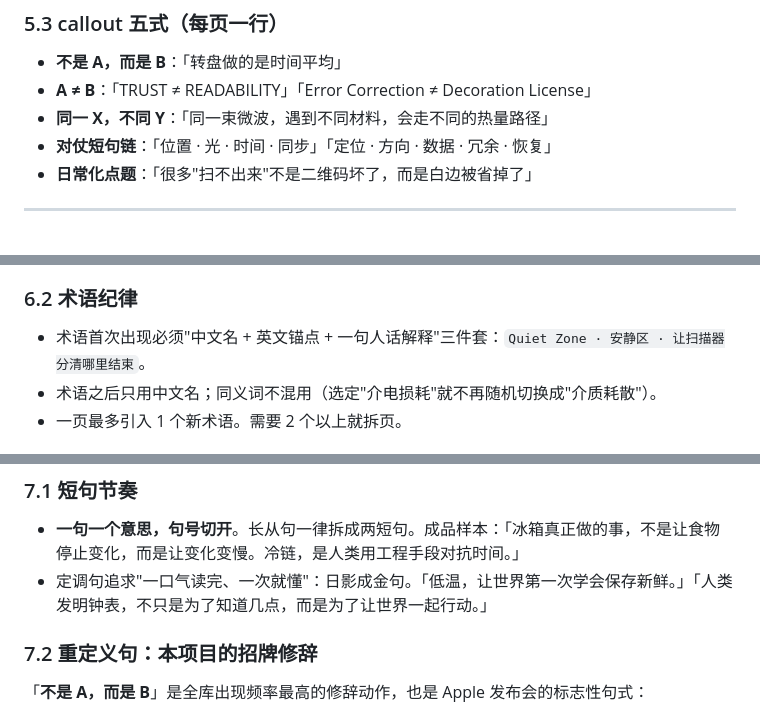
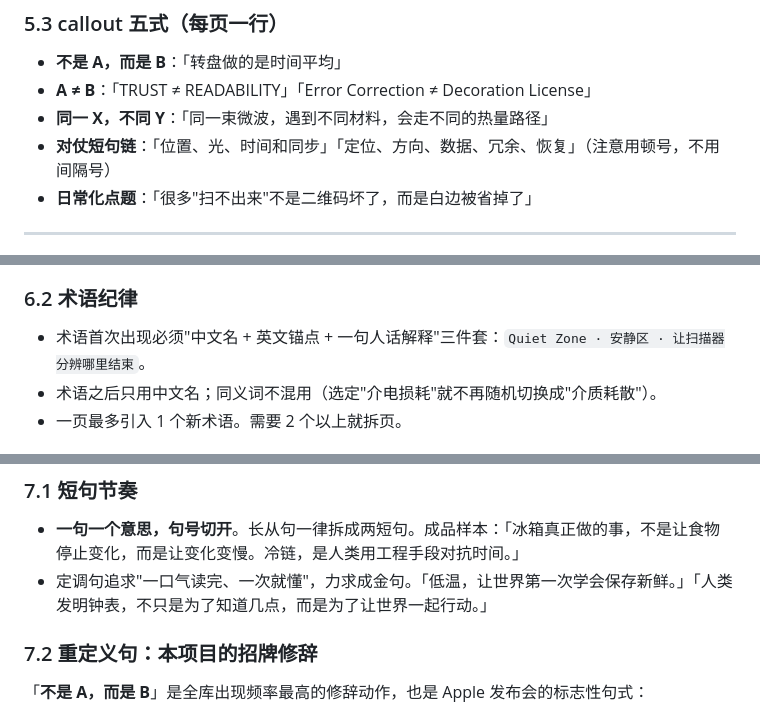
Before and after one commit to seiya058904/Visual-Explainer-PPTs, a Markdown page: docs/copywriting-guide.md, 3 parts joined by grey strips. Rendered like a GitHub page.

```diff
--- a/docs/copywriting-guide.md
+++ b/docs/copywriting-guide.md
@@ -191,7 +207,7 @@ callout: 「Build Fast ≠ Connect Fast」式对仗
 - **不是 A，而是 B**：「转盘做的是时间平均」
 - **A ≠ B**：「TRUST ≠ READABILITY」「Error Correction ≠ Decoration License」
 - **同一 X，不同 Y**：「同一束微波，遇到不同材料，会走不同的热量路径」
-- **对仗短句链**：「位置 · 光 · 时间 · 同步」「定位 · 方向 · 数据 · 冗余 · 恢复」
+- **对仗短句链**：「位置、光、时间和同步」「定位、方向、数据、冗余、恢复」（注意用顿号，不用间隔号）
 - **日常化点题**：「很多"扫不出来"不是二维码坏了，而是白边被省掉了」
 
 ---
@@ -207,7 +223,7 @@ callout: 「Build Fast ≠ Connect Fast」式对仗
 
 ### 6.2 术语纪律
 
-- 术语首次出现必须"中文名 + 英文锚点 + 一句人话解释"三件套：`Quiet Zone · 安静区 · 让扫描器分清哪里结束`。
+- 术语首次出现必须"中文名 + 英文锚点 + 一句人话解释"三件套：`Quiet Zone · 安静区 · 让扫描器分辨哪里结束`。
 - 术语之后只用中文名；同义词不混用（选定"介电损耗"就不再随机切换成"介质耗散"）。
 - 一页最多引入 1 个新术语。需要 2 个以上就拆页。
 
@@ -230,7 +246,7 @@ callout: 「Build Fast ≠ Connect Fast」式对仗
 ### 7.1 短句节奏
 
 - **一句一个意思，句号切开**。长从句一律拆成两短句。成品样本：「冰箱真正做的事，不是让食物停止变化，而是让变化变慢。冷链，是人类用工程手段对抗时间。」
-- 定调句追求"一口气读完、一次就懂"：日影成金句。「低温，让世界第一次学会保存新鲜。」「人类发明钟表，不只是为了知道几点，而是为了让世界一起行动。」
+- 定调句追求"一口气读完、一次就懂"，力求成金句。「低温，让世界第一次学会保存新鲜。」「人类发明钟表，不只是为了知道几点，而是为了让世界一起行动。」
 
 ### 7.2 重定义句：本项目的招牌修辞
 
```
Also changed, not shown: other parts of docs/copywriting-guide.md (+37 -16 lines), docs/audit-2026-08-30.md (added, +90 -0 lines).
